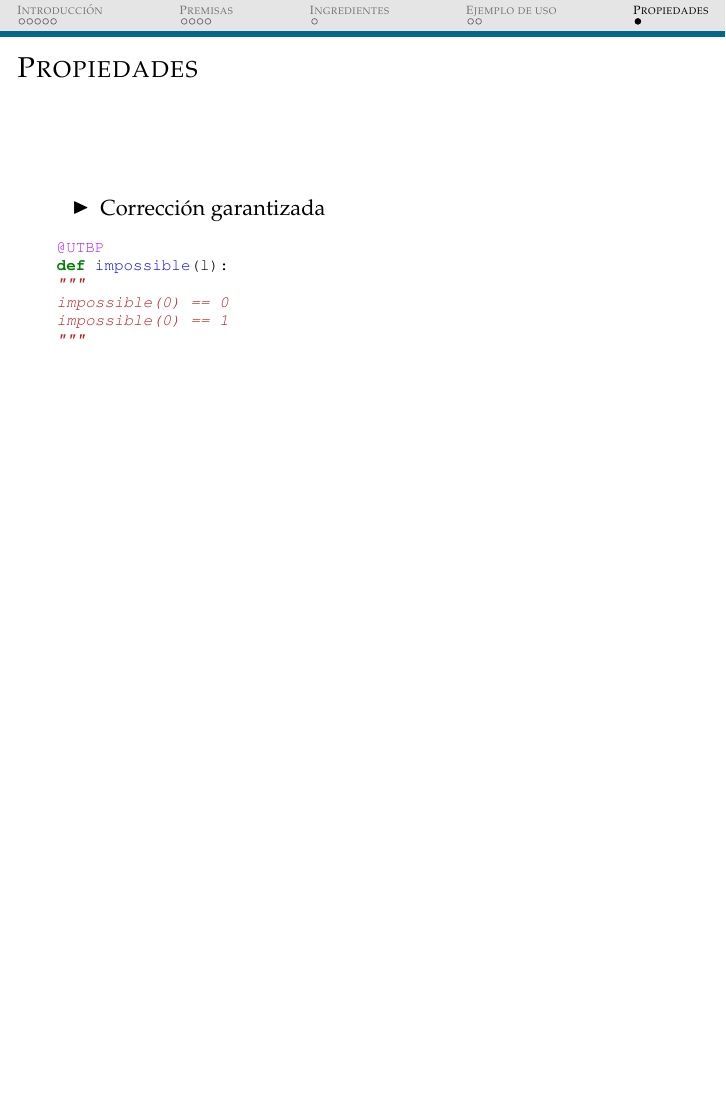
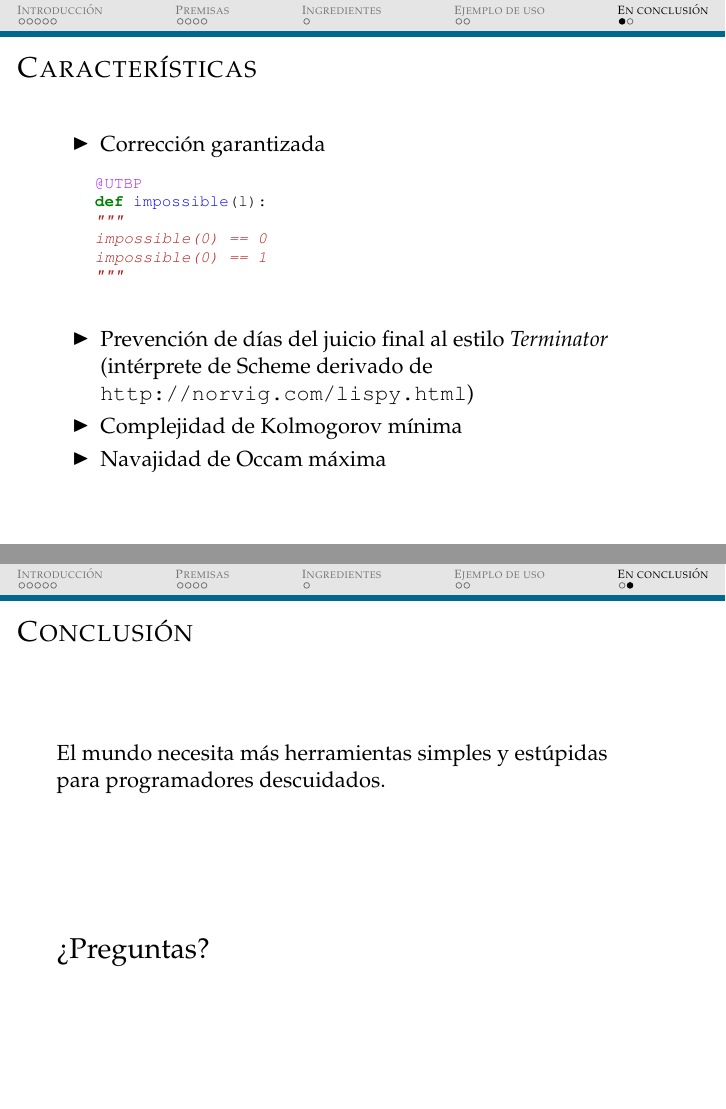
Before and after one commit to debiatan/utbp, LaTeX slides (doc/2014-12-18_python-meetup/main.tex): page 50 of 50 before the commit and pages 56 and 60 of 60 after it, the two joined at a grey line, the shorter picture padded with empty space. Compiled offline with pdfLaTeX.

Commit message:
Only proofreading and fine-tuning left.

```diff
--- a/doc/2014-12-18_python-meetup/main.tex
+++ b/doc/2014-12-18_python-meetup/main.tex
@@ -447,15 +450,31 @@ define
 
 %%%%%%%%%%%%%%%%%%%%%%%%%%%%%%%%%%%%%%%%%%%%%%%%%%%%%%
 %%%%%%%%%%%%%%%%%%%%%%%%%%%%%%%%%%%%%%%%%%%%%%%%%%%%%%
-\section{\scshape Propiedades}
-\subsection{Propiedades}
-\begin{frame}{Propiedades}
+\section{\scshape En conclusión}
+\subsection{Características}
+\begin{frame}{Características}
     \begin{itemize}
-        \item Corrección garantizada
+        \item Corrección garantizada \pause
             \begin{block}
                 \codeImpossible
-            \end{block}
+            \end{block} \pause
+        \item Prevención de días del juicio final al estilo \emph{Terminator}
+            (intérprete de Scheme derivado de \texttt{http://norvig.com/lispy.html})\pause
+        \item Complejidad de Kolmogorov mínima \pause
+        \item Navajidad de Occam máxima
     \end{itemize}
 \end{frame}
 
+\subsection{Conclusión}
+\begin{frame}{Conclusión}
+    El mundo necesita más herramientas simples \pause y estúpidas\pause
+
+    para programadores descuidados.\pause
+
+    \vspace{1in}
+
+    {\Large ¿Preguntas?}
+\end{frame}
+
+
 \end{document}
```
Also changed, not shown: doc/2014-12-18_python-meetup/main.tex (21 more changed lines). Lines whose indentation alone changed are shown as unchanged.
